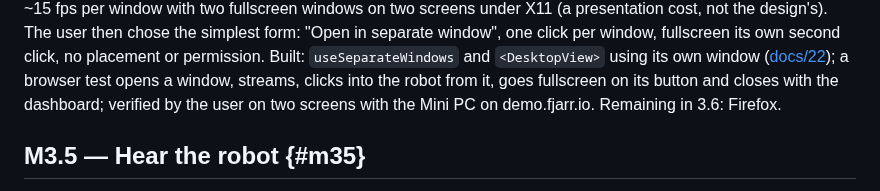
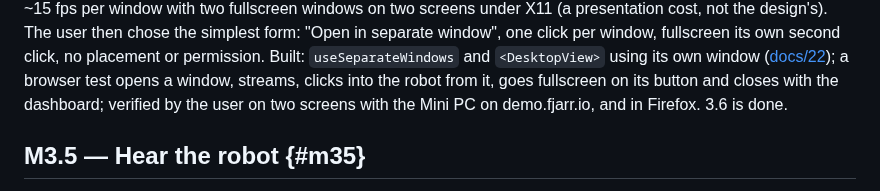
Before and after one commit to fjarrio/fjarr, a Markdown page: docs/17-roadmap.md, the part around the change. Rendered like a GitHub page.

Commit message:
docs(roadmap): 3.6 done — separate windows verified in Firefox too (M3 3.6)
Co-Authored-By: Claude Opus 5.5 <noreply@anthropic.com>

```diff
--- a/docs/17-roadmap.md
+++ b/docs/17-roadmap.md
@@ -485,7 +485,7 @@ permission. Built: `useSeparateWindows` and `<DesktopView>` using its own
 window ([docs/22](22-remote-desktop-client.md#presentation-mode)); a browser
 test opens a window, streams, clicks into the robot from it, goes fullscreen
 on its button and closes with the dashboard; verified by the user on two
-screens with the Mini PC on demo.fjarr.io. Remaining in 3.6: Firefox.
+screens with the Mini PC on demo.fjarr.io, and in Firefox. 3.6 is done.
 
 ## M3.5 — Hear the robot {#m35}
 
```
